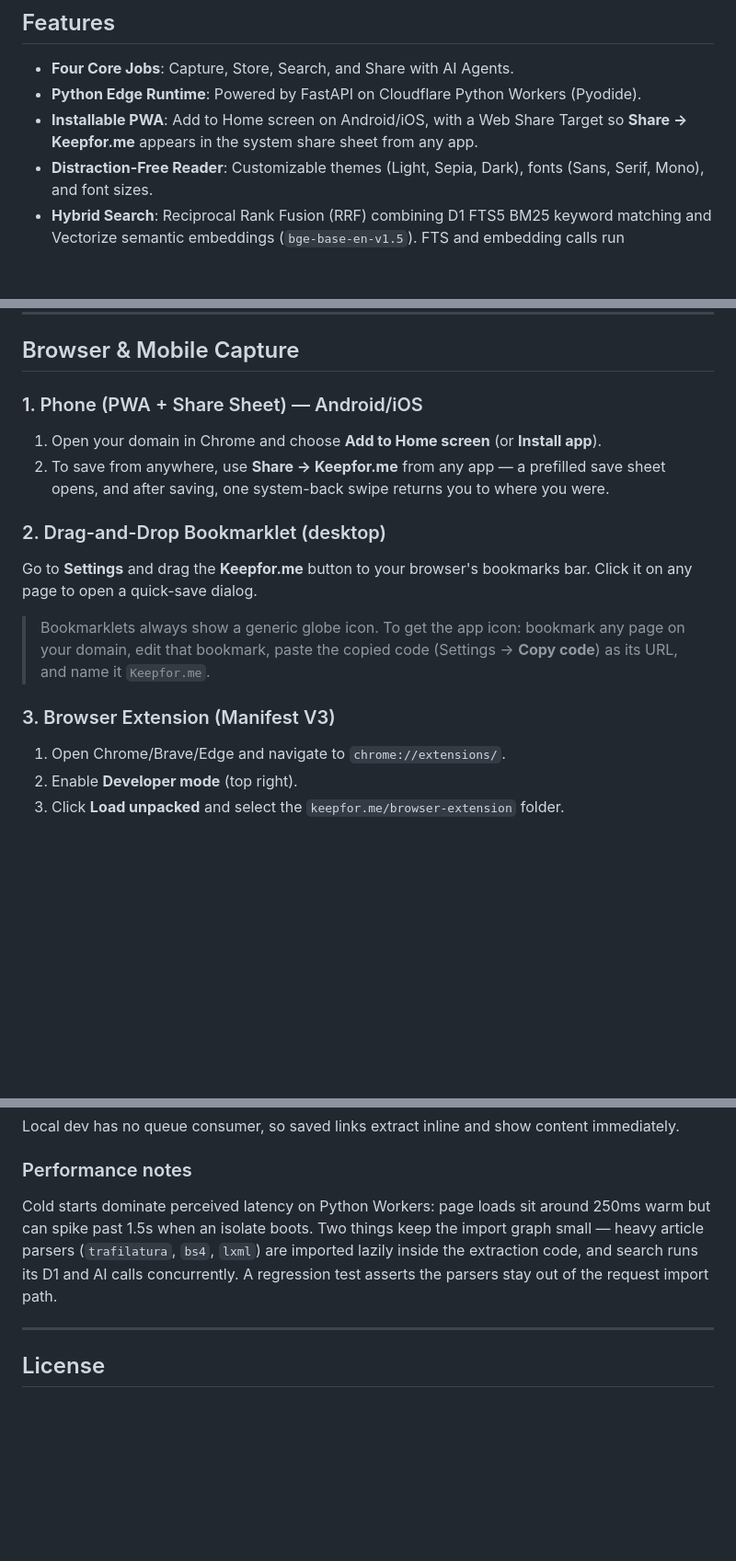
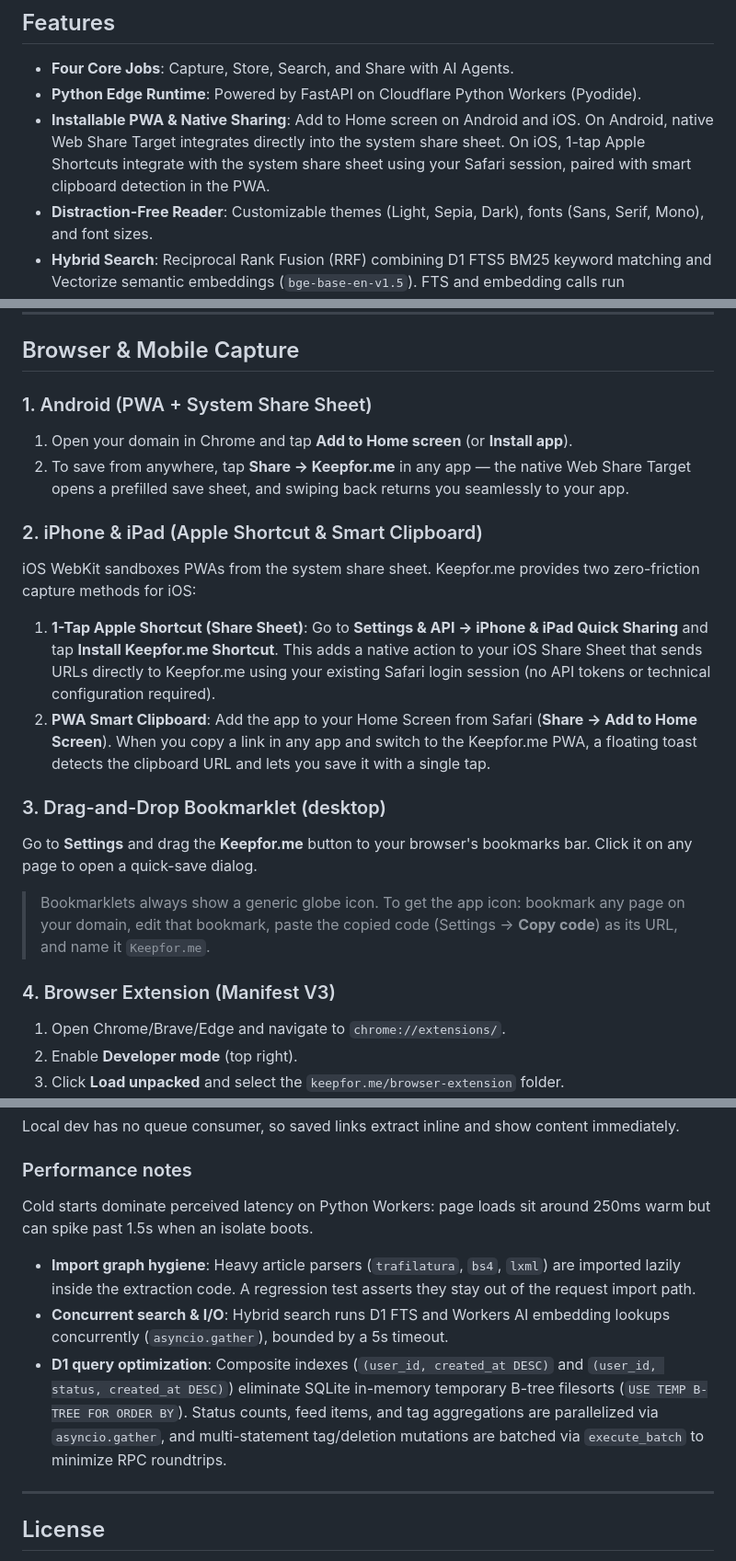
Before and after one commit to melcutz/keepfor.me, a Markdown page: README.md, 3 parts joined by grey strips. Shown at 92% size. GitHub-like rendering; blank space fills up the shorter version.

Commit message:
docs: document iOS capture, D1 query optimizations, and composite indexes

```diff
--- a/README.md
+++ b/README.md
@@ -8,7 +8,7 @@ A thin, fast read-it-later and personal library application running entirely on
 
 - **Four Core Jobs**: Capture, Store, Search, and Share with AI Agents.
 - **Python Edge Runtime**: Powered by FastAPI on Cloudflare Python Workers (Pyodide).
-- **Installable PWA**: Add to Home screen on Android/iOS, with a Web Share Target so **Share → Keepfor.me** appears in the system share sheet from any app.
+- **Installable PWA & Native Sharing**: Add to Home screen on Android and iOS. On Android, native Web Share Target integrates directly into the system share sheet. On iOS, 1-tap Apple Shortcuts integrate with the system share sheet using your Safari session, paired with smart clipboard detection in the PWA.
 - **Distraction-Free Reader**: Customizable themes (Light, Sepia, Dark), fonts (Sans, Serif, Mono), and font sizes.
 - **Hybrid Search**: Reciprocal Rank Fusion (RRF) combining D1 FTS5 BM25 keyword matching and Vectorize semantic embeddings (`bge-base-en-v1.5`). FTS and embedding calls run concurrently, and the vector path is time-bounded so a slow AI binding degrades to keyword-only instead of hanging.
 - **Resilient Content Extraction**: Automated body parsing via `trafilatura` with OpenGraph metadata fallback so bookmarks are never lost. Browser-identical request headers plus a reader-proxy fallback recover many bot-walled (HTTP 403) origins.
@@ -187,12 +187,16 @@ curl https://app.keepfor.me/api/mcp \
 
 ## Browser & Mobile Capture
 
-### 1. Phone (PWA + Share Sheet) — Android/iOS
-1. Open your domain in Chrome and choose **Add to Home screen** (or **Install app**).
-2. To save from anywhere, use **Share → Keepfor.me** from any app — a prefilled save
-   sheet opens, and after saving, one system-back swipe returns you to where you were.
+### 1. Android (PWA + System Share Sheet)
+1. Open your domain in Chrome and tap **Add to Home screen** (or **Install app**).
+2. To save from anywhere, tap **Share → Keepfor.me** in any app — the native Web Share Target opens a prefilled save sheet, and swiping back returns you seamlessly to your app.
 
-### 2. Drag-and-Drop Bookmarklet (desktop)
+### 2. iPhone & iPad (Apple Shortcut & Smart Clipboard)
+iOS WebKit sandboxes PWAs from the system share sheet. Keepfor.me provides two zero-friction capture methods for iOS:
+1. **1-Tap Apple Shortcut (Share Sheet)**: Go to **Settings & API → iPhone & iPad Quick Sharing** and tap **Install Keepfor.me Shortcut**. This adds a native action to your iOS Share Sheet that sends URLs directly to Keepfor.me using your existing Safari login session (no API tokens or technical configuration required).
+2. **PWA Smart Clipboard**: Add the app to your Home Screen from Safari (**Share → Add to Home Screen**). When you copy a link in any app and switch to the Keepfor.me PWA, a floating toast detects the clipboard URL and lets you save it with a single tap.
+
+### 3. Drag-and-Drop Bookmarklet (desktop)
 Go to **Settings** and drag the **Keepfor.me** button to your browser's bookmarks
 bar. Click it on any page to open a quick-save dialog.
 
@@ -200,7 +204,7 @@ bar. Click it on any page to open a quick-save dialog.
 > page on your domain, edit that bookmark, paste the copied code (Settings →
 > **Copy code**) as its URL, and name it `Keepfor.me`.
 
-### 3. Browser Extension (Manifest V3)
+### 4. Browser Extension (Manifest V3)
 1. Open Chrome/Brave/Edge and navigate to `chrome://extensions/`.
 2. Enable **Developer mode** (top right).
 3. Click **Load unpacked** and select the `keepfor.me/browser-extension` folder.
@@ -241,11 +245,18 @@ immediately.
 ### Performance notes
 
 Cold starts dominate perceived latency on Python Workers: page loads sit around
-250ms warm but can spike past 1.5s when an isolate boots. Two things keep the
-import graph small — heavy article parsers (`trafilatura`, `bs4`, `lxml`) are
-imported lazily inside the extraction code, and search runs its D1 and AI calls
-concurrently. A regression test asserts the parsers stay out of the request import
-path.
+250ms warm but can spike past 1.5s when an isolate boots.
+
+- **Import graph hygiene**: Heavy article parsers (`trafilatura`, `bs4`, `lxml`)
+  are imported lazily inside the extraction code. A regression test asserts
+  they stay out of the request import path.
+- **Concurrent search & I/O**: Hybrid search runs D1 FTS and Workers AI embedding
+  lookups concurrently (`asyncio.gather`), bounded by a 5s timeout.
+- **D1 query optimization**: Composite indexes (`(user_id, created_at DESC)` and
+  `(user_id, status, created_at DESC)`) eliminate SQLite in-memory temporary B-tree
+  filesorts (`USE TEMP B-TREE FOR ORDER BY`). Status counts, feed items, and tag
+  aggregations are parallelized via `asyncio.gather`, and multi-statement tag/deletion
+  mutations are batched via `execute_batch` to minimize RPC roundtrips.
 
 ---
 
```
Also changed, not shown: AGENTS.md (+23 -1 lines).
